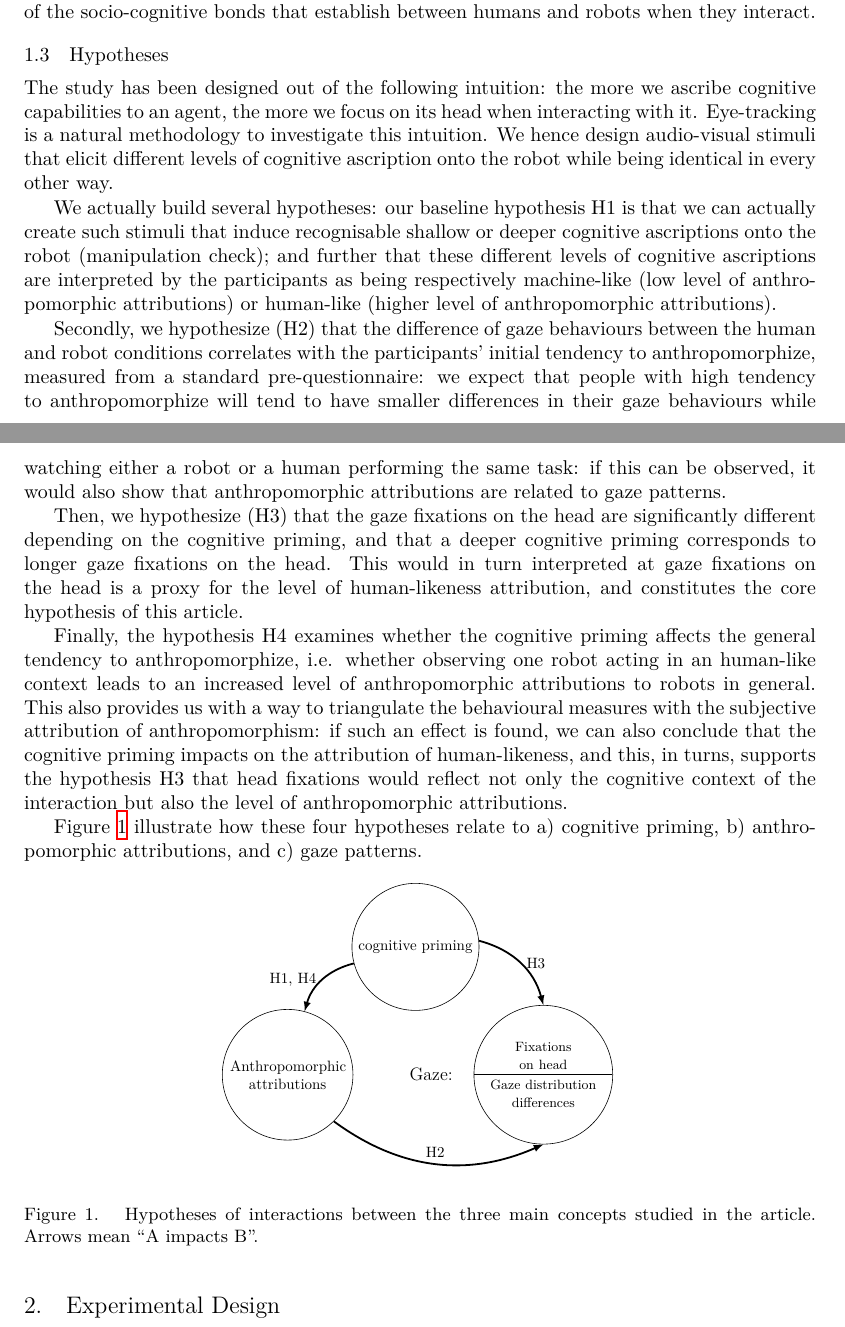
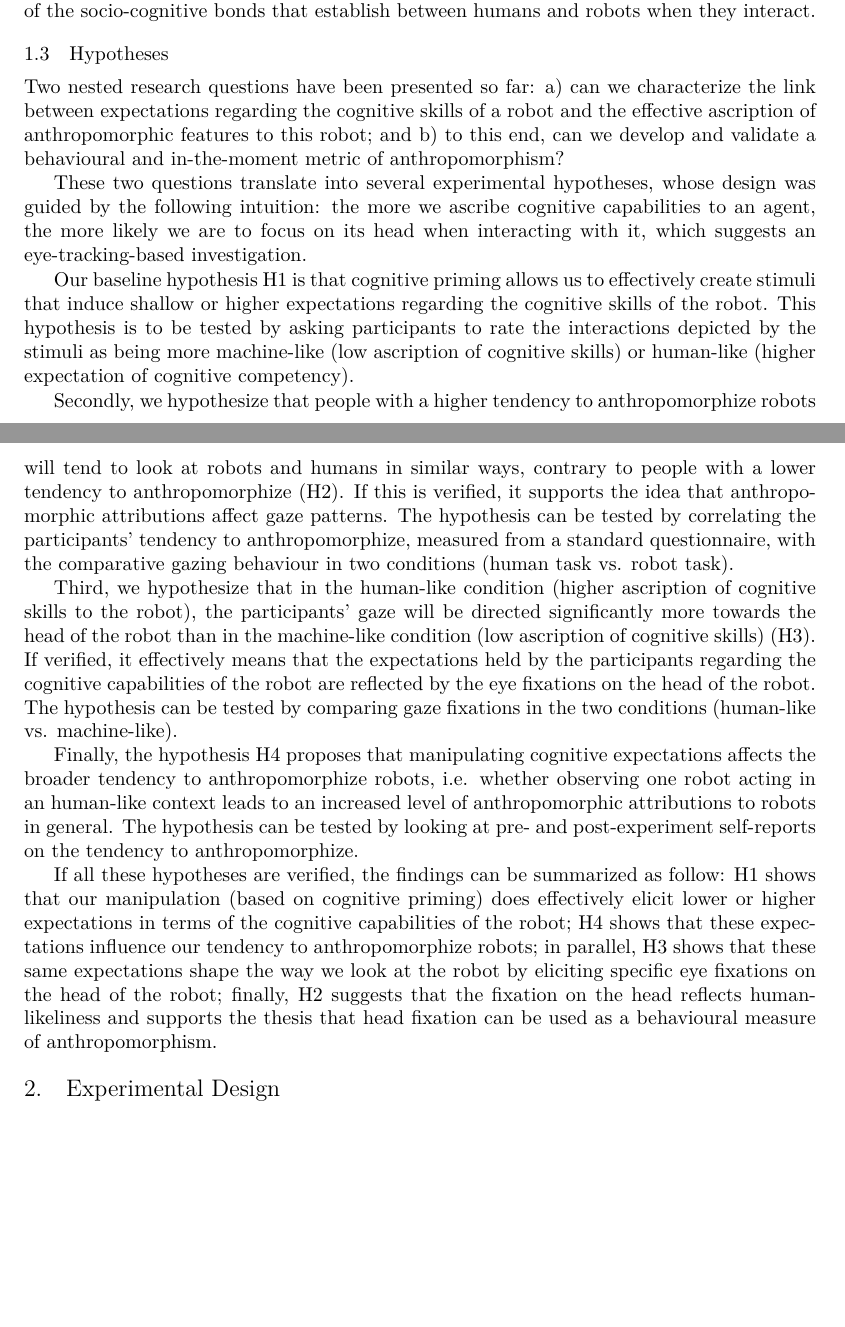
Before and after one commit to chili-epfl/paper-anthropomorphism-eyetracking, a LaTeX paper (main.tex): two parts of pages 3 and 4 of 14, joined at a grey line, cut so that both start at the same text, the shorter picture padded with empty space. Compiled offline with XeLaTeX.

Commit message:
WIP on the hypotheses

```diff
--- a/main.tex
+++ b/main.tex
@@ -200,82 +200,101 @@ interact.
 
 \subsection{Hypotheses}
 
-The study has been designed out of the following intuition: \emph{the more we
-ascribe cognitive capabilities to an agent, the more we focus on its head when
-interacting with it}. Eye-tracking is a natural methodology to investigate
-this intuition. We hence design audio-visual stimuli that elicit different
-levels of cognitive ascription onto the robot while being identical in every
-other way.
+\begin{inparaenum}[\itshape a\upshape)]
+Two nested research questions have been presented so far: \item can we
+characterize the link between expectations regarding the cognitive
+skills of a robot and the effective ascription of anthropomorphic features to
+this robot; and \item to this end, can we develop and validate a behavioural and
+\emph{in-the-moment} metric of anthropomorphism?  \end{inparaenum}
 
-We actually build several hypotheses: our baseline hypothesis \h{1} is that we
-can actually create such stimuli that induce recognisable \emph{shallow} or
-\emph{deeper} cognitive ascriptions onto the robot (manipulation check); and
-further that these different levels of cognitive ascriptions are interpreted by
-the participants as being respectively \emph{machine-like} (low level of
-anthropomorphic attributions) or \emph{human-like} (higher level of
-anthropomorphic attributions).
+These two questions translate into several experimental hypotheses, whose design
+was guided by the following intuition: \emph{the more we ascribe cognitive
+capabilities to an agent, the more likely we are to focus on its head when
+interacting with it}, which suggests an eye-tracking-based investigation.
 
-Secondly, we hypothesize (\h{2}) that the \emph{difference} of gaze
-behaviours between the human and robot conditions correlates with the
-participants' initial tendency to anthropomorphize, measured from a standard
-pre-questionnaire: we expect that people with high tendency to anthropomorphize
-will tend to have smaller differences in their gaze behaviours while watching
-either a robot or a human performing the same task: if this can be observed, it
-would also show that anthropomorphic attributions are related to gaze patterns.
+%Eye-tracking-based technique logically follows as an investigation mean, is a natural
+%methodology to investigate this intuition. We hence design audio-visual stimuli
+%that elicit different levels of cognitive ascription onto the robot while being
+%identical in every other way.
 
-Then, we hypothesize (\h{3}) that the gaze fixations on the head are
-significantly different depending on the cognitive priming, and that a deeper
-cognitive priming corresponds to longer gaze fixations on the head. This would
-in turn interpreted at \emph{gaze fixations on the head is a proxy for the level
-of human-likeness attribution}, and constitutes the core hypothesis of this
-article.
 
-Finally, the hypothesis \h{4} examines whether the cognitive priming affects the
-general tendency to anthropomorphize, \ie whether observing \emph{one}
+Our baseline hypothesis \h{1} is that cognitive priming allows us to effectively create
+stimuli that induce \emph{shallow} or \emph{higher} expectations regarding the
+cognitive skills of the robot. This hypothesis is to be tested by asking
+participants to rate the interactions depicted by the stimuli as being more
+\emph{machine-like} (low ascription of cognitive skills) or \emph{human-like}
+(higher expectation of cognitive competency).
+
+Secondly, we hypothesize that people with a higher tendency to anthropomorphize
+robots will tend to look at robots and humans in similar ways, contrary to
+people with a lower tendency to anthropomorphize (\h{2}). If this is verified,
+it supports the idea that anthropomorphic attributions affect gaze patterns. The
+hypothesis can be tested by correlating the participants' tendency to
+anthropomorphize, measured from a standard questionnaire, with the comparative
+gazing behaviour in two conditions (human task \vs robot task).
+
+Third, we hypothesize that in the \emph{human-like} condition (higher ascription
+of cognitive skills to the robot), the participants' gaze will be directed
+significantly more towards the head of the robot than in the \emph{machine-like}
+condition (low ascription of cognitive skills) (\h{3}). If verified, it
+effectively means that the expectations held by the participants regarding the
+cognitive capabilities of the robot are reflected by the eye fixations on the
+head of the robot.  The hypothesis can be tested by comparing gaze fixations in
+the two conditions (\emph{human-like} \vs \emph{machine-like}).
+
+Finally, the hypothesis \h{4} proposes that manipulating cognitive expectations
+affects the broader tendency to anthropomorphize robots, \ie whether observing one
 robot acting in an \emph{human-like} context leads to an increased level of
-anthropomorphic attributions to robots \emph{in general}. This also provides us
-with a way to triangulate the behavioural measures with the subjective
-attribution of anthropomorphism: if such an effect is found, we can also
-conclude that the cognitive priming impacts on the attribution of human-likeness,
-and this, in turns, supports the hypothesis \h{3} that head fixations would
-reflect not only the cognitive context of the interaction but also the level of
-anthropomorphic attributions.
+anthropomorphic attributions to robots in general. The hypothesis can be
+tested by looking at pre- and post-experiment self-reports on the tendency to
+anthropomorphize.
 
-Figure~\ref{hyps} illustrate how these four hypotheses relate to \emph{a)}
-cognitive priming, \emph{b)} anthropomorphic attributions, and \emph{c)} gaze
-patterns.
+If all these hypotheses are verified, the findings can be summarized as follow:
+\h{1} shows that our manipulation (based on cognitive priming) does effectively
+elicit lower or higher expectations in terms of the cognitive capabilities of
+the robot; \h{4} shows that these expectations influence our tendency to
+anthropomorphize robots; in parallel, \h{3} shows that these same expectations
+shape the way we look at the robot by eliciting specific eye fixations on the
+head of the robot; finally, \h{2} suggests that the fixation on the head
+reflects human-likeliness and supports the thesis that head fixation can be used
+as a behavioural measure of anthropomorphism.
 
-\begin{figure}[ht]
-\centering
-
-\resizebox{0.5\linewidth}{!}{%
-
-\begin{tikzpicture}[
-    >=latex,
-    every edge/.style={->,draw, very thick},
-    every node/.style={draw, circle, text centered, text width=2.7cm}]
-
-    \node at (0,0) (ctxt) {cognitive priming};
-    \node at (-3,-3) (anthro) {Anthropomorphic attributions};
-    \node at (3,-3)[circle split, text width=2.5cm] (gaze) {\textit{\small Fixations \\on head} \nodepart{lower} \textit{\small Gaze
-distribution \\differences}};
-    \node [draw=none,anchor=east,left=-0.5cm of gaze.west] (gazecap) {\large Gaze:};
-
-    \path[every node/.style={draw=none}]
-            (ctxt) edge [bend right] node[left] {\h{1}, \h{4}} (anthro)
-            (ctxt) edge [bend left] node[right] {\h{3}} (gaze.north)
-            (anthro) edge [bend right] node[above] {\h{2}} (gaze.south);
-\end{tikzpicture}
-}
-
-\caption{Hypotheses of interactions between the three main concepts studied in
-the article. Arrows mean ``A impacts B''.}
-
-    \label{hyps}
-\end{figure}
+%Figure~\ref{hyps} illustrate how these four hypotheses relate to \emph{a)}
+%cognitive priming, \emph{b)} anthropomorphic attributions, and \emph{c)} gaze
+%patterns.
+%
+%\begin{figure}[ht]
+%\centering
+%
+%\resizebox{0.5\linewidth}{!}{%
+%
+%\begin{tikzpicture}[
+%    >=latex,
+%    every edge/.style={->,draw, very thick},
+%    every node/.style={draw, circle, text centered, text width=2.7cm}]
+%
+%    \node at (0,0) (ctxt) {cognitive priming};
+%    \node at (-3,-3) (anthro) {Anthropomorphic attributions};
+%    \node at (3,-3)[circle split, text width=2.5cm] (gaze) {\textit{\small Fixations \\on head} \nodepart{lower} \textit{\small Gaze
+%distribution \\differences}};
+%    \node [draw=none,anchor=east,left=-0.5cm of gaze.west] (gazecap) {\large Gaze:};
+%
+%    \path[every node/.style={draw=none}]
+%            (ctxt) edge [bend right] node[left] {\h{1}, \h{4}} (anthro)
+%            (ctxt) edge [bend left] node[right] {\h{3}} (gaze.north)
+%            (anthro) edge [bend right] node[above] {\h{2}} (gaze.south);
+%\end{tikzpicture}
+%}
+%
+%\caption{Hypotheses of interactions between the three main concepts studied in
+%the article. Arrows mean ``A impacts B''.}
+%
+%    \label{hyps}
+%\end{figure}
 
 
 \section{Experimental Design}
+
 
 This study is build as an eye-tracking experiment (using a stationary
 eye-tracker SMI RED 250) where participants watch short videos of an agent --
```
